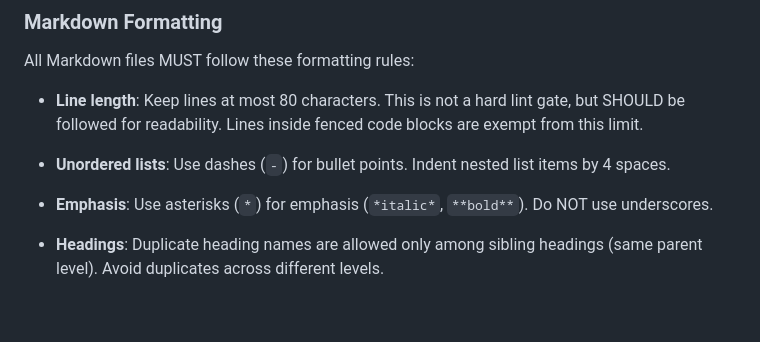
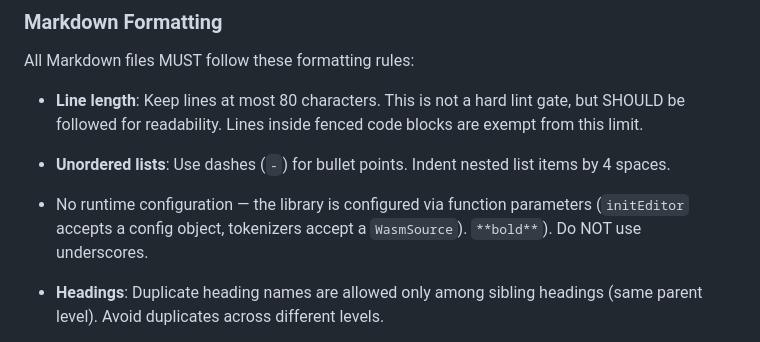
Before and after one commit to AdguardTeam/RulesEditor, a Markdown page: AGENTS.md, the part around the change. GitHub-like rendering; blank space fills up the shorter version.

Commit message:
Applied suggestion

```diff
--- a/AGENTS.md
+++ b/AGENTS.md
@@ -261,7 +261,9 @@ All Markdown files MUST follow these formatting rules:
   code blocks are exempt from this limit.
 - **Unordered lists**: Use dashes (`-`) for bullet points. Indent nested
   list items by 4 spaces.
-- **Emphasis**: Use asterisks (`*`) for emphasis (`*italic*`,
+- No runtime configuration — the library is configured via function
+  parameters (`initEditor` accepts a config object, tokenizers accept
+  a `WasmSource`).
   `**bold**`). Do NOT use underscores.
 - **Headings**: Duplicate heading names are allowed only among sibling
   headings (same parent level). Avoid duplicates across different levels.
```
